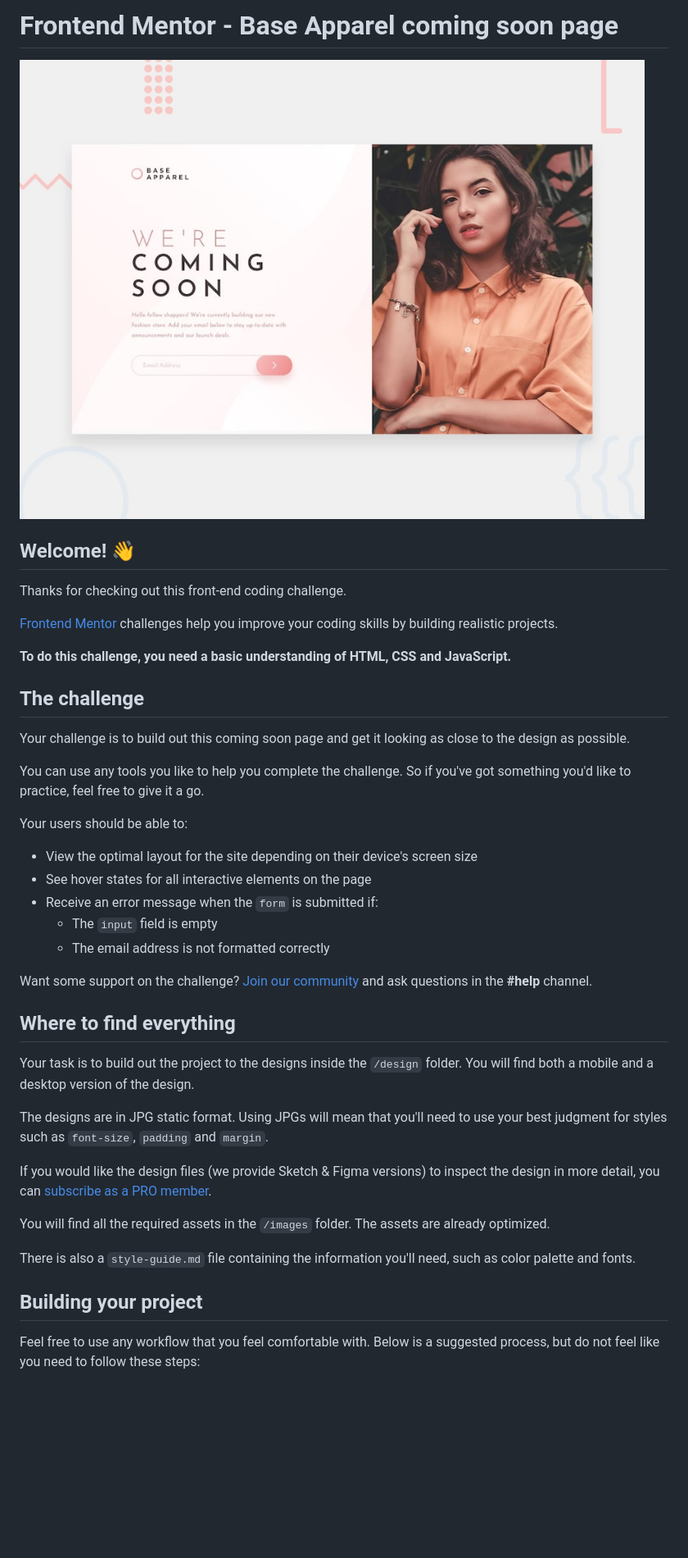
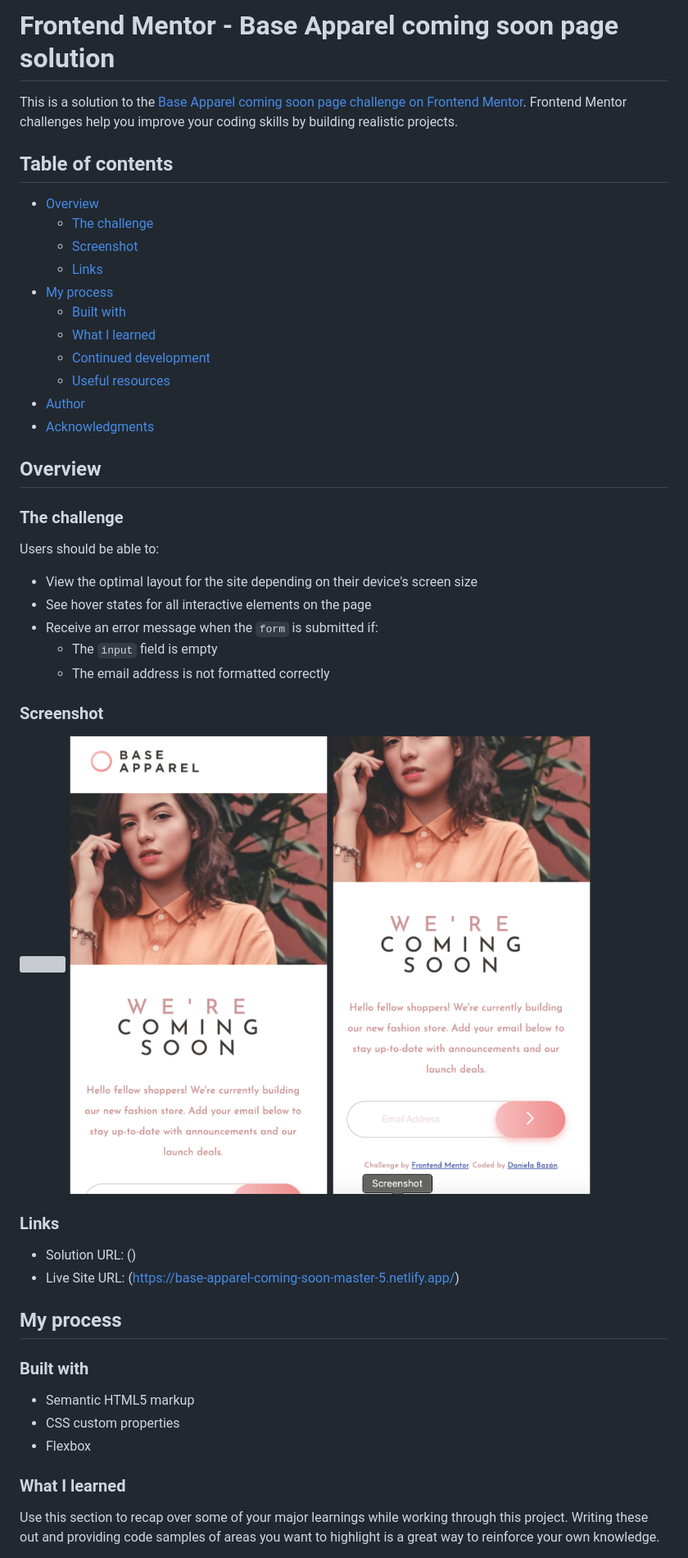
Before and after one commit to danielaebazan/base-apparel-coming-soon-master, a Markdown page: README.md, the part around the change printed below. Shown: that part at 82% size. Drawn GitHub-style; pictures changed too: mobile-version1.png (added), mobile-version2.png (added); blank space fills up the shorter version; grey boxes are pictures that could not be loaded.

```diff
--- a/README.md
+++ b/README.md
@@ -1,22 +1,26 @@
-# Frontend Mentor - Base Apparel coming soon page
+# Frontend Mentor - Base Apparel coming soon page solution
 
-![Design preview for the Base Apparel coming soon page coding challenge](./design/desktop-preview.jpg)
+This is a solution to the [Base Apparel coming soon page challenge on Frontend Mentor](https://www.frontendmentor.io/challenges/base-apparel-coming-soon-page-5d46b47f8db8a7063f9331a0). Frontend Mentor challenges help you improve your coding skills by building realistic projects.
 
-## Welcome! 👋
+## Table of contents
 
-Thanks for checking out this front-end coding challenge.
+- [Overview](#overview)
+  - [The challenge](#the-challenge)
+  - [Screenshot](#screenshot)
+  - [Links](#links)
+- [My process](#my-process)
+  - [Built with](#built-with)
+  - [What I learned](#what-i-learned)
+  - [Continued development](#continued-development)
+  - [Useful resources](#useful-resources)
+- [Author](#author)
+- [Acknowledgments](#acknowledgments)
 
-[Frontend Mentor](https://www.frontendmentor.io) challenges help you improve your coding skills by building realistic projects.
+## Overview
 
-**To do this challenge, you need a basic understanding of HTML, CSS and JavaScript.**
+### The challenge
 
-## The challenge
-
-Your challenge is to build out this coming soon page and get it looking as close to the design as possible.
-
-You can use any tools you like to help you complete the challenge. So if you've got something you'd like to practice, feel free to give it a go.
-
-Your users should be able to:
+Users should be able to:
 
 - View the optimal layout for the site depending on their device's screen size
 - See hover states for all interactive elements on the page
@@ -24,21 +28,26 @@ Your users should be able to:
   - The `input` field is empty
   - The email address is not formatted correctly
 
-Want some support on the challenge? [Join our community](https://www.frontendmentor.io/community) and ask questions in the **#help** channel.
+### Screenshot
 
-## Where to find everything
+![](./desktop-version.png)
+![](./mobile-version1.png)
+![](./mobile-version2.png)
 
-Your task is to build out the project to the designs inside the `/design` folder. You will find both a mobile and a desktop version of the design.
+### Links
 
-The designs are in JPG static format. Using JPGs will mean that you'll need to use your best judgment for styles such as `font-size`, `padding` and `margin`.
+- Solution URL: ()
+- Live Site URL: (https://base-apparel-coming-soon-master-5.netlify.app/)
 
-If you would like the design files (we provide Sketch & Figma versions) to inspect the design in more detail, you can [subscribe as a PRO member](https://www.frontendmentor.io/pro).
+## My process
 
-You will find all the required assets in the `/images` folder. The assets are already optimized.
+### Built with
 
-There is also a `style-guide.md` file containing the information you'll need, such as color palette and fonts.
+- Semantic HTML5 markup
+- CSS custom properties
+- Flexbox
 
-## Building your project
+### What I learned
 
-Feel free to use any workflow that you feel comfortable with. Below is a suggested process, but do not feel like you need to follow these steps:
+Use this section to recap over some of your major learnings while working through this project. Writing these out and providing code samples of areas you want to highlight is a great way to reinforce your own knowledge.
 
```
Also changed, not shown: other parts of README.md (+7 -46 lines), README-template.md (deleted, +0 -114 lines), 1 other file.
